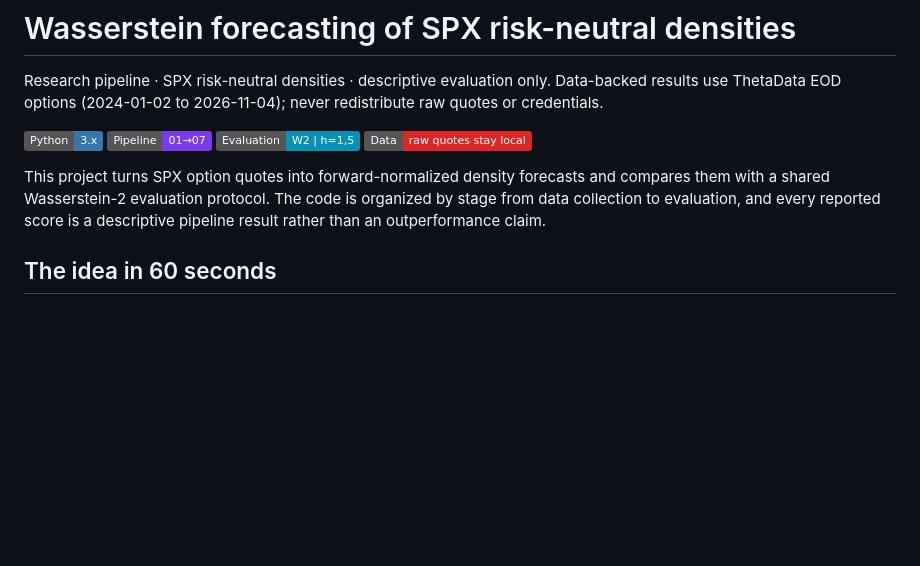
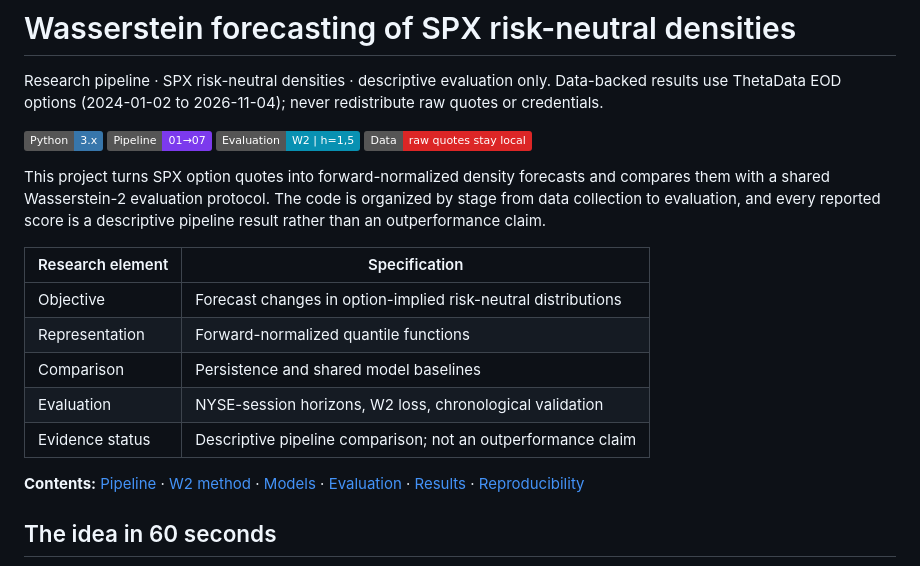
Before and after one commit to itsmilindsahu/WGP-Forecasting-of-RND, a Markdown page: README.md, the part around one of its changes. Drawn GitHub-style; badges without logos; blank space fills up the shorter version.

```diff
--- a/README.md
+++ b/README.md
@@ -8,6 +8,16 @@ Research pipeline · SPX risk-neutral densities · descriptive evaluation only.
 [![Data policy](https://img.shields.io/badge/Data-raw%20quotes%20stay%20local-DC2626)](#data-and-reproducibility)
 
 This project turns SPX option quotes into forward-normalized density forecasts and compares them with a shared Wasserstein-2 evaluation protocol. The code is organized by stage from data collection to evaluation, and every reported score is a descriptive pipeline result rather than an outperformance claim.
+
+| Research element | Specification |
+|---|---|
+| Objective | Forecast changes in option-implied risk-neutral distributions |
+| Representation | Forward-normalized quantile functions |
+| Comparison | Persistence and shared model baselines |
+| Evaluation | NYSE-session horizons, W2 loss, chronological validation |
+| Evidence status | Descriptive pipeline comparison; not an outperformance claim |
+
+**Contents:** [Pipeline](#the-idea-in-60-seconds) · [W2 method](#why-quantile-functions-and-w2) · [Models](#models-compared) · [Evaluation](#evaluation-protocol) · [Results](#results) · [Reproducibility](#data-and-reproducibility)
 
 ## The idea in 60 seconds
 
```
Also changed, not shown: other parts of README.md (+21 -3 lines), docs/figures/calendar_first_pairs.gif (added), docs/figures/forward_chaining_cv.gif (added), docs/figures/wasserstein_kernel_weights.gif (added), docs/figures/wasserstein_transport.gif (added), 1 other file.
